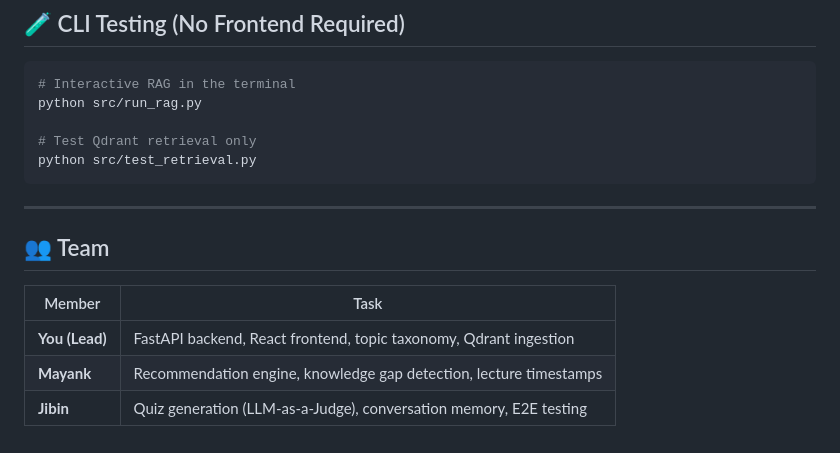
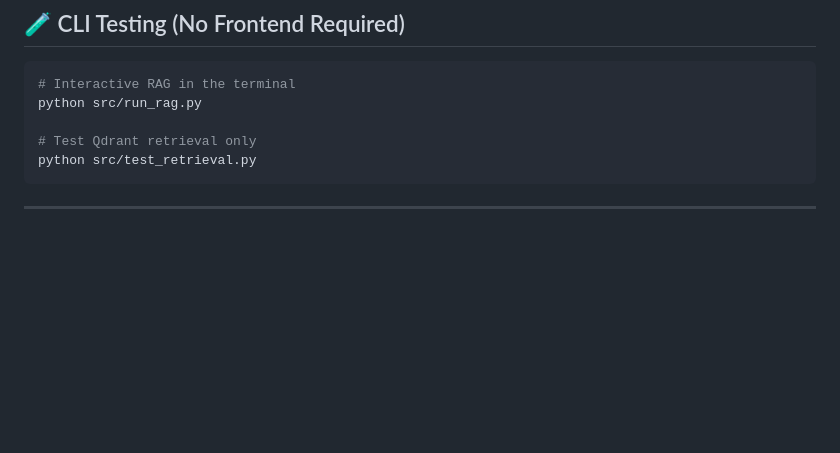
Before and after one commit to 22f3001825/Group-3-DS-and-AI-Lab-Project, a Markdown page: README.md, the part around the change. GitHub-like rendering; blank space fills up the shorter version.

````diff
--- a/README.md
+++ b/README.md
@@ -161,11 +161,3 @@ python src/test_retrieval.py
 ```
 
 ---
-
-## 👥 Team
-
-| Member | Task |
-|--------|------|
-| **You (Lead)** | FastAPI backend, React frontend, topic taxonomy, Qdrant ingestion |
-| **Mayank** | Recommendation engine, knowledge gap detection, lecture timestamps |
-| **Jibin** | Quiz generation (LLM-as-a-Judge), conversation memory, E2E testing |
````
